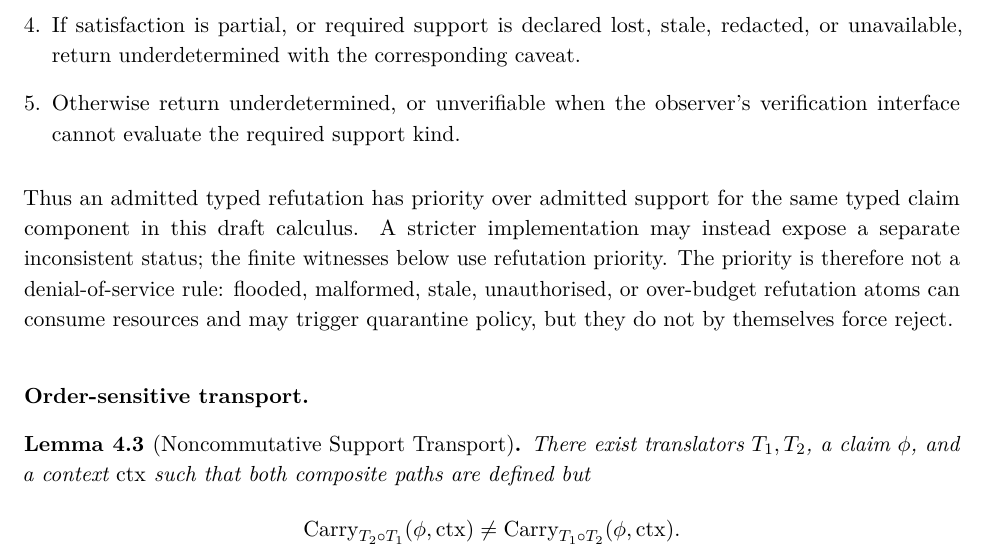
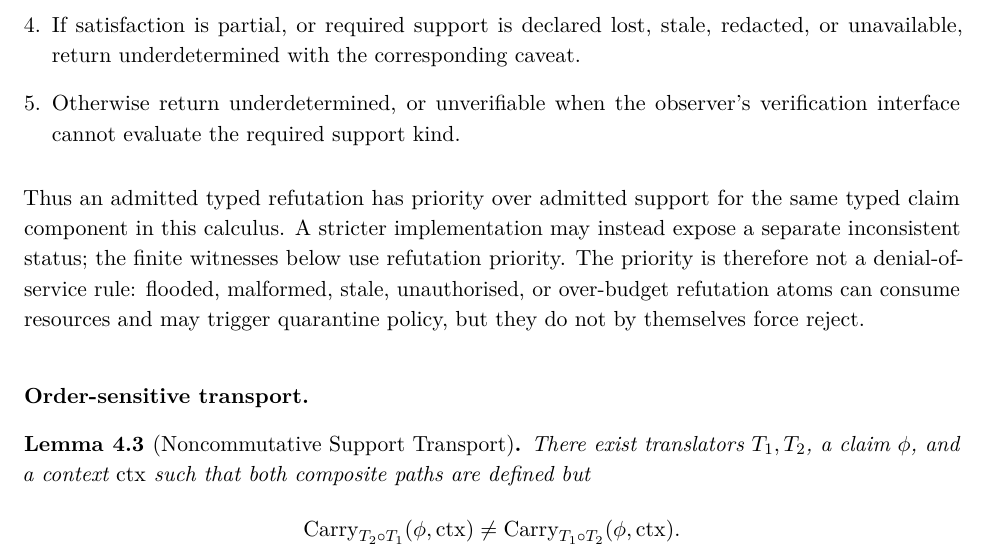
Before and after one commit to flyingrobots/og-3, a LaTeX document (observer_geometry_3.tex): part of page 15 of 62, cut so that both start at the same text. Compiled offline with pdfLaTeX.

Commit message:
docs: remove draft release language

```diff
--- a/observer_geometry_3.tex
+++ b/observer_geometry_3.tex
@@ -993,7 +993,7 @@ deterministic priority:
         kind.
 \end{enumerate}
 Thus an admitted typed refutation has priority over admitted support for the
-same typed claim component in this draft calculus. A stricter implementation
+same typed claim component in this calculus. A stricter implementation
 may instead expose a separate inconsistent status; the finite witnesses below
 use refutation priority. The priority is therefore not a denial-of-service rule:
 flooded, malformed, stale, unauthorised, or over-budget refutation atoms can
```
Also changed, not shown: README.md, 2 other files.
